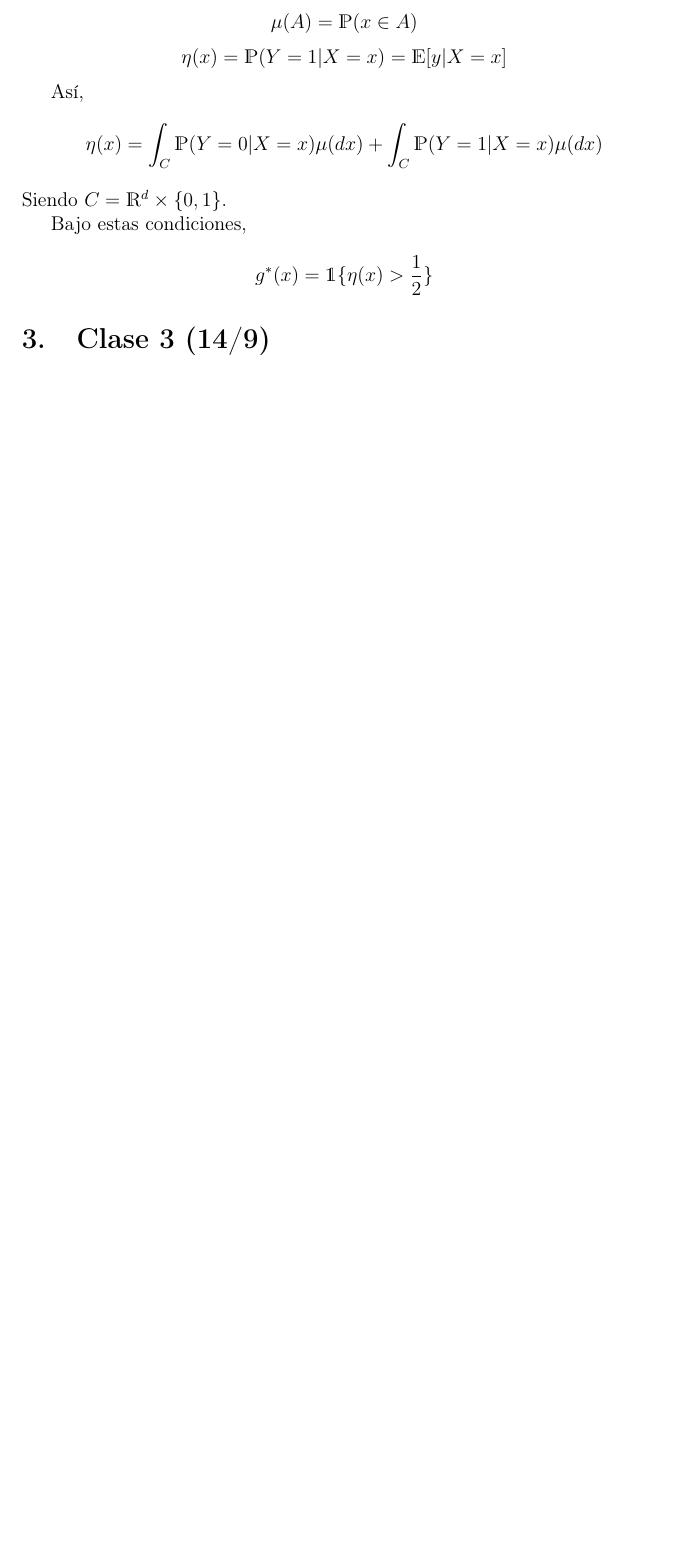
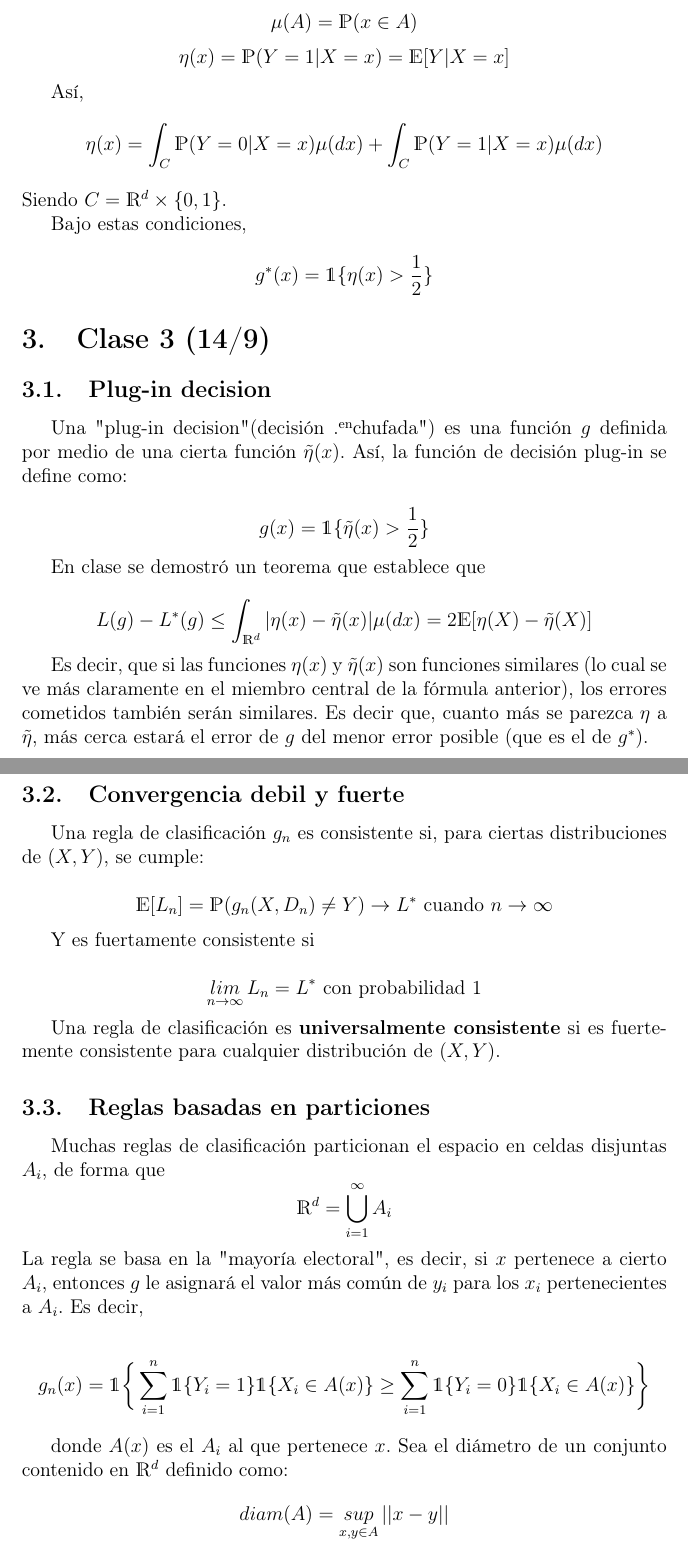
Before and after one commit to jisbruzzi/aprendizaje-automatico, a LaTeX CV (resumen/resumen.tex): part of page 5 of 5 before the commit and two parts of pages 5 and 6 of 8 after it, the two joined at a grey line, cut so that both start at the same text, the shorter picture padded with empty space. The pictures show the PDF file resumen/resumen.pdf that the author committed with the source.

Commit message:
subo más caps

```diff
--- a/resumen/resumen.tex
+++ b/resumen/resumen.tex
@@ -118 +119,33 @@ Bajo estas condiciones, $$g^{*}(x)=\mathds{1}\{ \eta(x)>\frac{1}{2} \}$$
 
+Una "plug-in decision" (decisión "enchufada") es una función $g$ definida por medio de una cierta función $\tilde{\eta}(x)$. Así, la función de decisión plug-in se define como:
+
+$$g(x)=\mathds{1}\{ \tilde{\eta}(x) > \frac{1}{2}\}$$
+
+En clase se demostró un teorema que establece que
+
+$$L(g) - L^{*}(g) \leq \int_{\mathds{R}^d} |\eta(x)-\tilde{\eta}(x)| \mu(dx) = 2 \mathds{E}[ \eta(X) - \tilde { \eta}(X) ]$$
+
+Es decir, que si las funciones $\eta(x)$ y $\tilde{\eta}(x)$ son funciones similares (lo cual se ve más claramente en el miembro central de la fórmula anterior), los errores cometidos también serán similares. Es decir que, cuanto más se parezca $\eta$ a $\tilde{\eta}$, más cerca estará el error de $g$ del menor error posible (que es el de $g^{*}$).
+\subsection{Convergencia debil y fuerte}
+Una regla de clasificación $g_n$ es consistente si, para ciertas distribuciones de $(X,Y)$, se cumple:
+
+$$\mathds{E}[L_n] = \mathds{P}(g_n(X,D_n)\neq Y) \rightarrow L^{*}\text{ cuando } n \rightarrow \infty$$
+
+Y es fuertamente consistente si
+
+$$\mathop{lim}_{n \rightarrow \infty} L_n = L^{*} \text{ con probabilidad 1}$$
+
+Una regla de clasificación es \textbf{universalmente consistente} si es fuertemente consistente para cualquier distribución de $(X,Y)$.
+
+\subsection{Reglas basadas en particiones}
+Muchas reglas de clasificación particionan el espacio en celdas disjuntas $A_i$, de forma que $$\mathds{R}^d = \mathop{\bigcup}_{i=1}^{\infty}A_i$$
+La regla se basa en la "mayoría electoral", es decir, si $x$ pertenece a cierto $A_i$, entonces $g$ le asignará el valor más común de $y_i$ para los $x_i$ pertenecientes a $A_i$. Es decir,
+
+$$g_n(x)=\mathds{1}\bigg \{ \mathop{\sum}_{i=1}^{n} \mathds{1}\{Y_i=1\} \mathds{1}\{X_i \in A(x)\} \geq \mathop{\sum}_{i=1}^{n} \mathds{1}\{Y_i=0\} \mathds{1}\{X_i \in A(x)\} \bigg \}$$
+
+donde $A(x)$ es el $A_i$ al que pertenece $x$.
+Sea el diámetro de un conjunto contenido en $\mathds{R}^d$ definido como:
+$$diam(A)=\mathop{sup}_{x,y \in A} || x-y||$$
+
+Y sea la cantidad de $X_i$ presentes en la misma celda que $x$ definida como:
+$$N(x)=\mathop{\sum}_{i=1}^{n}\mathds{1}\{ X_i \in A(x) \}$$
@@ -118,0 +163,2 @@ Bajo estas condiciones, $$g^{*}(x)=\mathds{1}\{ \eta(x)>\frac{1}{2} \}$$
+$$h_n \rightarrow 0 \text{ cuando } n\rightarrow \infty$$
+$$nh_n^d \rightarrow \infty \text{ cuando } n\rightarrow \infty$$
@@ -118,0 +172,6 @@ Bajo estas condiciones, $$g^{*}(x)=\mathds{1}\{ \eta(x)>\frac{1}{2} \}$$
+Se definen:
+$$ \eta_n(x)=\mathop{\sum}_{i=1}^{n} \mathds{1}\{Y_i=1\} W_{ni}(x) $$
+Siendo:
+$$ \sum_{i=1}^n W_{ni}(x)=1 $$
+Y se define la regla de clasificación como:
+$$ g_n(x) = \mathds{1}\bigg \{ \sum_{i=1}^n \mathds{1}\{Y_i=1\} W_{ni}(x) \geq \mathds{1}\{Y_i=0\} W_{ni}(x) \bigg \} $$
```
Also changed, not shown: resumen/resumen.pdf, resumen/resumen.tex (36 more changed lines), 6 other files.
